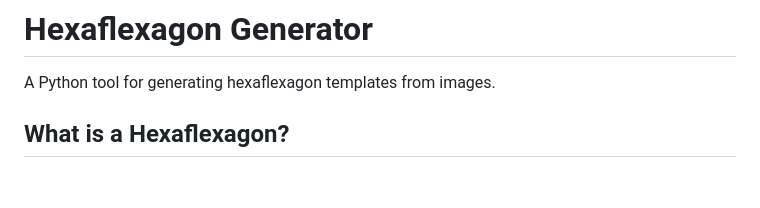
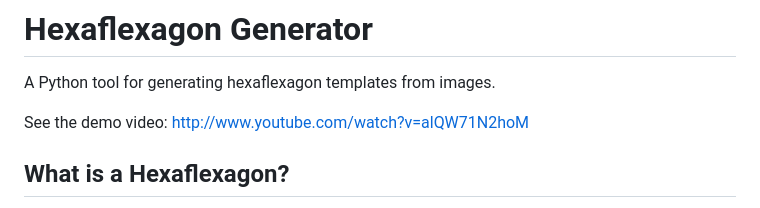
Before and after one commit to albertauyeung/hexaflexagon, a Markdown page: README.md, the part around the change. Rendered like a GitHub page; blank space fills up the shorter version.

Commit message:
add link to video

```diff
--- a/README.md
+++ b/README.md
@@ -1,6 +1,8 @@
 # Hexaflexagon Generator
 
 A Python tool for generating hexaflexagon templates from images.
+
+See the demo video: http://www.youtube.com/watch?v=alQW71N2hoM
 
 ## What is a Hexaflexagon?
 
```
